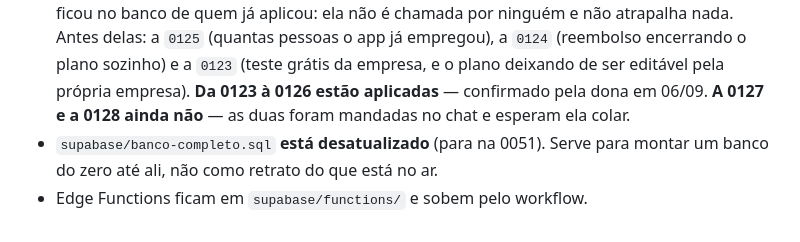
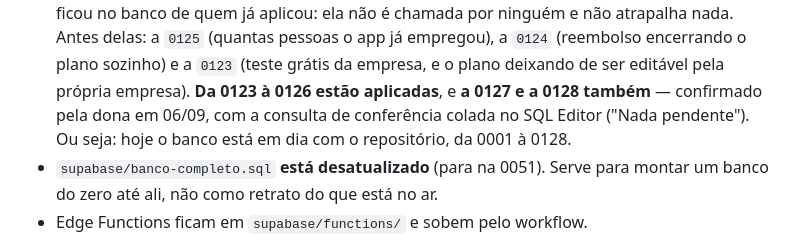
Before and after one commit to lobraganca/Nuvem-Lorena, a Markdown page: CLAUDE.md, the part around the change. GitHub-like rendering.

Commit message:
CLAUDE.md: a 0127 e a 0128 estão aplicadas
A dona colou a consulta de conferência no SQL Editor e respondeu "nada
pendente". O arquivo dizia que as duas esperavam ela colar.

Hoje o banco está em dia com o repositório, da 0001 à 0128 — e é essa a
informação que a próxima sessão precisa antes de investigar qualquer
coluna que "não existe".

Co-Authored-By: Claude Opus 5 <noreply@anthropic.com>
Claude-Session: https://claude.ai/code/session_01GsNtp2rUYqLjqHGPV1ajMJ

```diff
--- a/CLAUDE.md
+++ b/CLAUDE.md
@@ -202,8 +202,10 @@ https://supabase.com/dashboard/project/ahigenhenzmsjxlmrzhz/sql/new
   `0125` (quantas pessoas o app já empregou), a `0124` (reembolso
   encerrando o plano sozinho) e a `0123` (teste grátis da empresa, e o
   plano deixando de ser editável pela própria empresa). **Da 0123 à 0126
-  estão aplicadas** — confirmado pela dona em 06/09. **A 0127 e a 0128
-  ainda não** — as duas foram mandadas no chat e esperam ela colar.
+  estão aplicadas**, e **a 0127 e a 0128 também** — confirmado pela dona
+  em 06/09, com a consulta de conferência colada no SQL Editor ("Nada
+  pendente"). Ou seja: hoje o banco está em dia com o repositório, da
+  0001 à 0128.
 - `supabase/banco-completo.sql` **está desatualizado** (para na 0051). Serve
   para montar um banco do zero até ali, não como retrato do que está no ar.
 - Edge Functions ficam em `supabase/functions/` e sobem pelo workflow.
```
